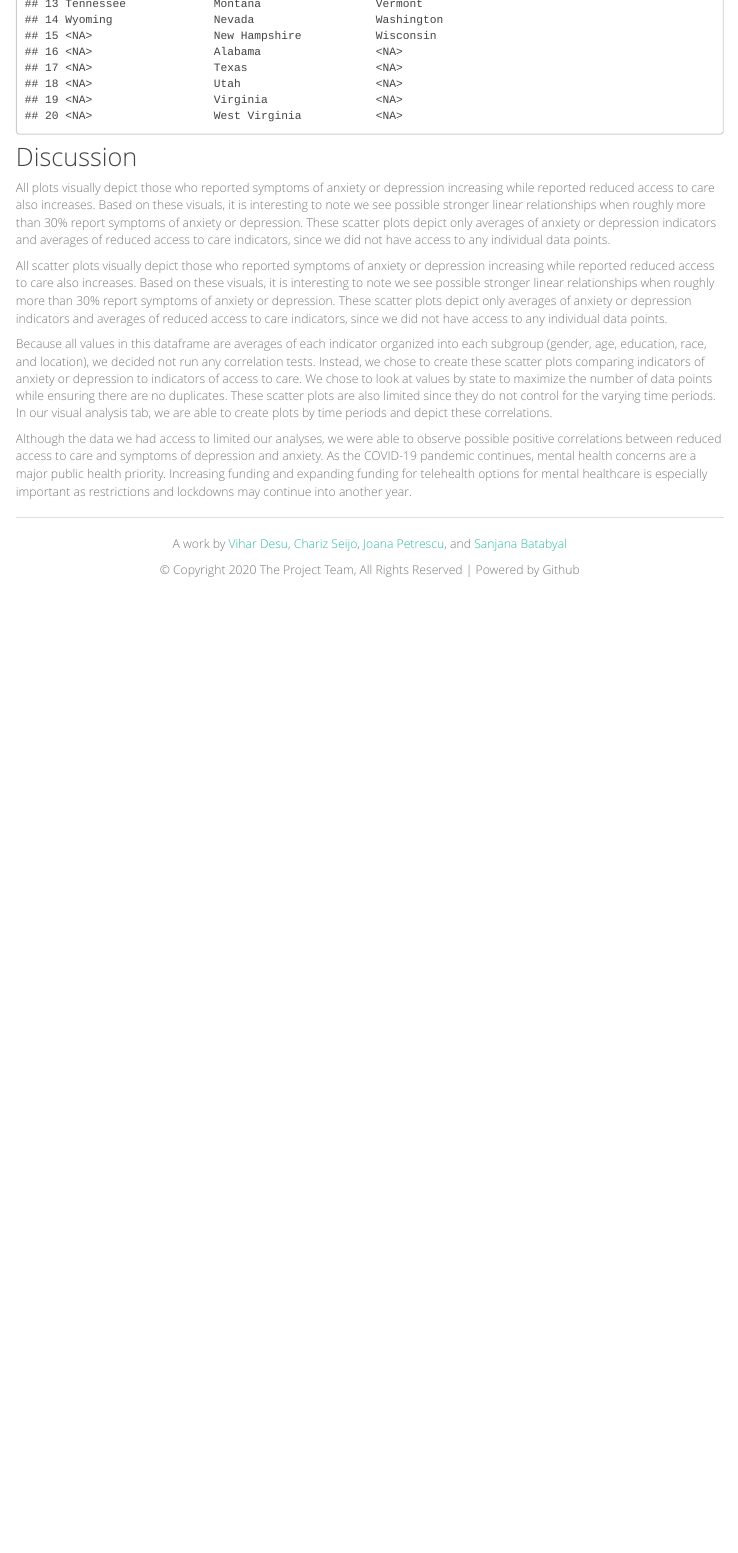
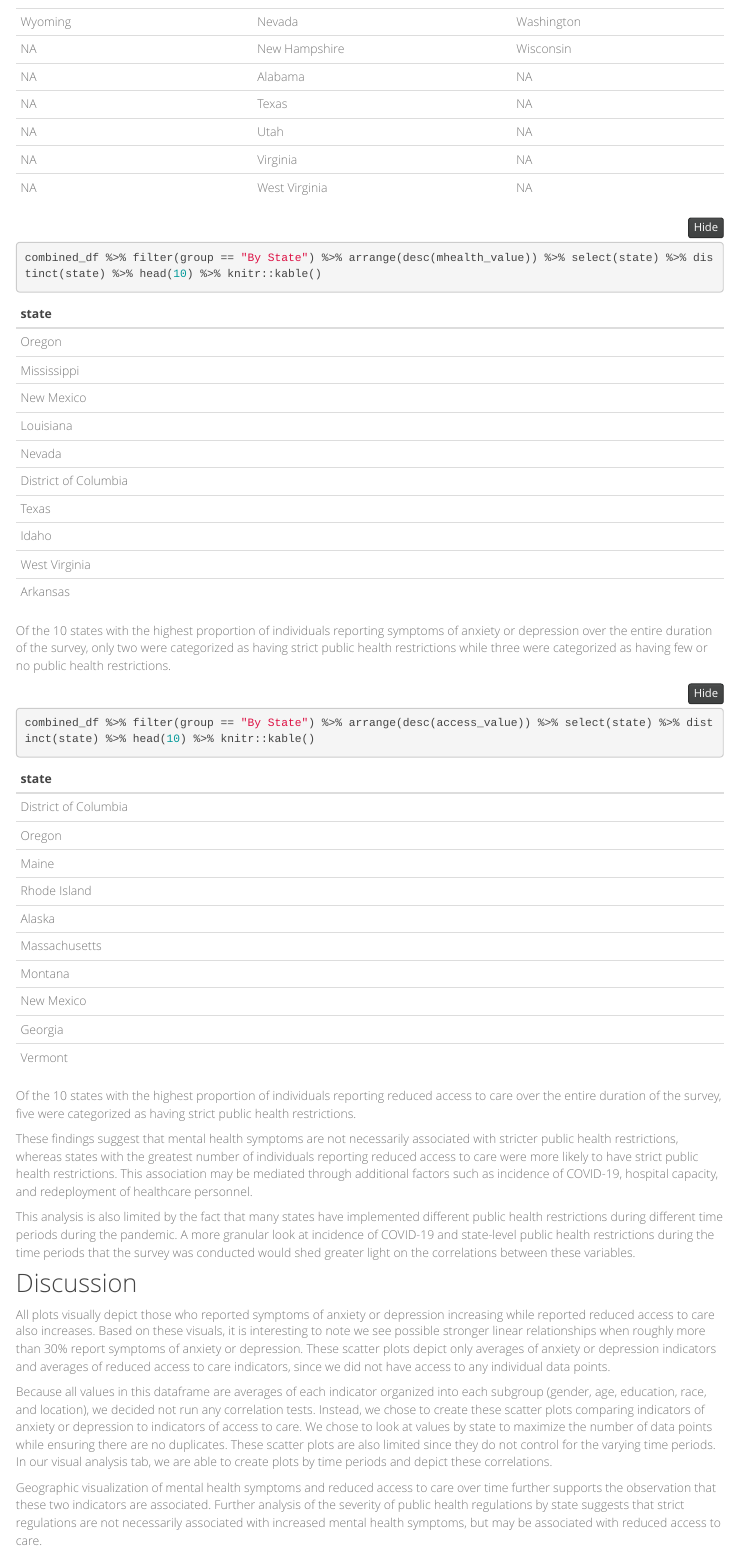
Before and after one commit to vihardesu/covid19_mental_health, an R Markdown document (report.Rmd): the page in a window 1100 px wide, from 12300 px down before the commit and from 12430 px down after it. Rendered offline with R 4.5, knitr and Pandoc, with nearby package versions; folded parts are opened; menus at the side of the page are left out; column names are cleaned by a stand-in for the janitor package.

Commit message:
more discussion

````diff
--- a/report.Rmd
+++ b/report.Rmd
@@ -490,13 +495,24 @@ restrictions_df
+combined_df %>% filter(group == "By State") %>% arrange(desc(mhealth_value)) %>% select(state) %>% distinct(state) %>% head(10) %>% knitr::kable()
 
 ```
 
+Of the 10 states with the highest proportion of individuals reporting symptoms of anxiety or depression over the entire duration of the survey, only two were categorized as having strict public health restrictions while three were categorized as having few or no public health restrictions.
+
+```{r}
+
+combined_df %>% filter(group == "By State") %>% arrange(desc(access_value)) %>% select(state) %>% distinct(state) %>% head(10) %>% knitr::kable()
+
+```
+Of the 10 states with the highest proportion of individuals reporting reduced access to care over the entire duration of the survey, five were categorized as having strict public health restrictions.
+
+These findings suggest that mental health symptoms are not necessarily associated with stricter public health restrictions, whereas states with the greatest number of individuals reporting reduced access to care were more likely to have strict public health restrictions. This association may be mediated through additional factors such as incidence of COVID-19, hospital capacity, and redeployment of healthcare personnel.
+
+This analysis is also limited by the fact that many states have implemented different public health restrictions during different time periods during the pandemic. A more granular look at incidence of COVID-19 and state-level public health restrictions during the time periods that the survey was conducted would shed greater light on the correlations between these variables.
 
 ## Discussion
 
 All plots visually depict those who reported symptoms of anxiety or depression increasing while reported reduced access to care also increases. Based on these visuals, it is interesting to note we see possible stronger linear relationships when roughly more than 30% report symptoms of anxiety or depression. These scatter plots depict only averages of anxiety or depression indicators and averages of reduced access to care indicators, since we did not have access to any individual data points.
 
-All scatter plots visually depict those who reported symptoms of anxiety or depression increasing while reported reduced access to care also increases. Based on these visuals, it is interesting to note we see possible stronger linear relationships when roughly more than 30% report symptoms of anxiety or depression. These scatter plots depict only averages of anxiety or depression indicators and averages of reduced access to care indicators, since we did not have access to any individual data points.
-
 Because all values in this dataframe are averages of each indicator organized into each subgroup (gender, age, education, race, and location), we decided not run any correlation tests. Instead, we chose to create these scatter plots comparing indicators of anxiety or depression to indicators of access to care. We chose to look at values by state to maximize the number of data points while ensuring there are no duplicates. These scatter plots are also limited since they do not control for the varying time periods. In our visual analysis tab, we are able to create plots by time periods and depict these correlations.
 
-Although the data we had access to limited our analyses, we were able to observe possible positive correlations between reduced access to care and symptoms of depression and anxiety. As the COVID-19 pandemic continues, mental health concerns are a major public health priority. Increasing funding and expanding funding for telehealth options for mental healthcare is especially important as restrictions and lockdowns may continue into another year.
+Geographic visualization of mental health symptoms and reduced access to care over time further supports the observation that these two indicators are associated. Further analysis of the severity of public health regulations by state suggests that strict regulations are not necessarily associated with increased mental health symptoms, but may be associated with reduced access to care.
````
Also changed, not shown: data/restrictions.csv (indentation only), report.html, report.Rmd (9 more changed lines).
